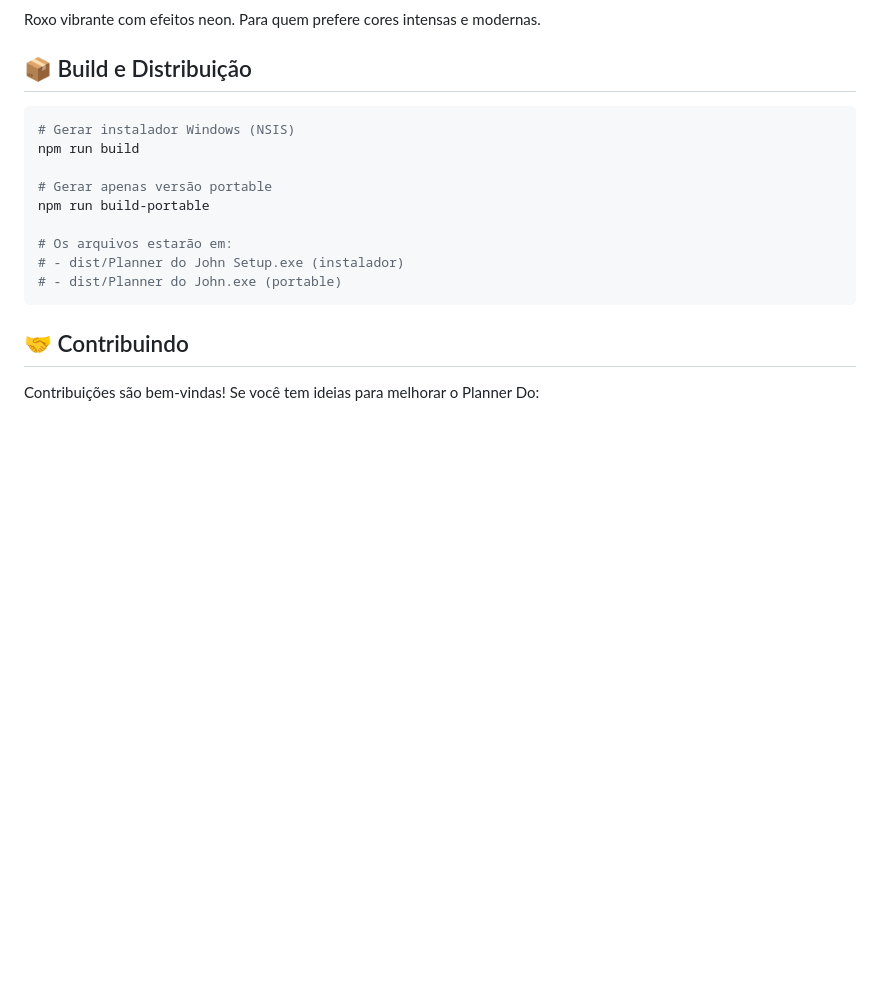
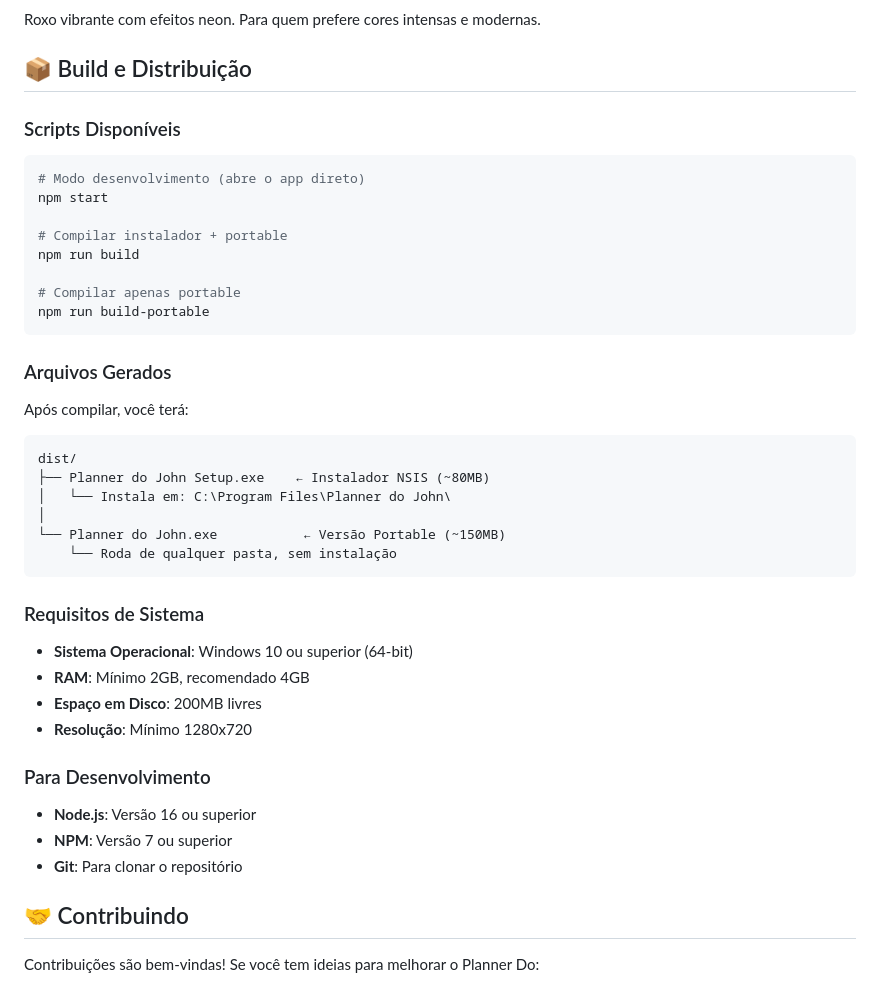
Before and after one commit to jhonatandasilvadev/planner-do, a Markdown page: README.md, the part around the change printed below. Drawn GitHub-style; blank space fills up the shorter version.

````diff
--- a/README.md
+++ b/README.md
@@ -187,17 +249,44 @@ Roxo vibrante com efeitos neon. Para quem prefere cores intensas e modernas.
 
 ## 📦 Build e Distribuição
 
+### Scripts Disponíveis
+
 ```bash
-# Gerar instalador Windows (NSIS)
+# Modo desenvolvimento (abre o app direto)
+npm start
+
+# Compilar instalador + portable
 npm run build
 
-# Gerar apenas versão portable
+# Compilar apenas portable
 npm run build-portable
+```
 
-# Os arquivos estarão em:
-# - dist/Planner do John Setup.exe (instalador)
-# - dist/Planner do John.exe (portable)
+### Arquivos Gerados
+
+Após compilar, você terá:
+
 ```
+dist/
+├── Planner do John Setup.exe    ← Instalador NSIS (~80MB)
+│   └── Instala em: C:\Program Files\Planner do John\
+│
+└── Planner do John.exe           ← Versão Portable (~150MB)
+    └── Roda de qualquer pasta, sem instalação
+```
+
+### Requisitos de Sistema
+
+- **Sistema Operacional**: Windows 10 ou superior (64-bit)
+- **RAM**: Mínimo 2GB, recomendado 4GB
+- **Espaço em Disco**: 200MB livres
+- **Resolução**: Mínimo 1280x720
+
+### Para Desenvolvimento
+
+- **Node.js**: Versão 16 ou superior
+- **NPM**: Versão 7 ou superior
+- **Git**: Para clonar o repositório
 
 ## 🤝 Contribuindo
 
````
Also changed, not shown: other parts of README.md (+71 -9 lines).
